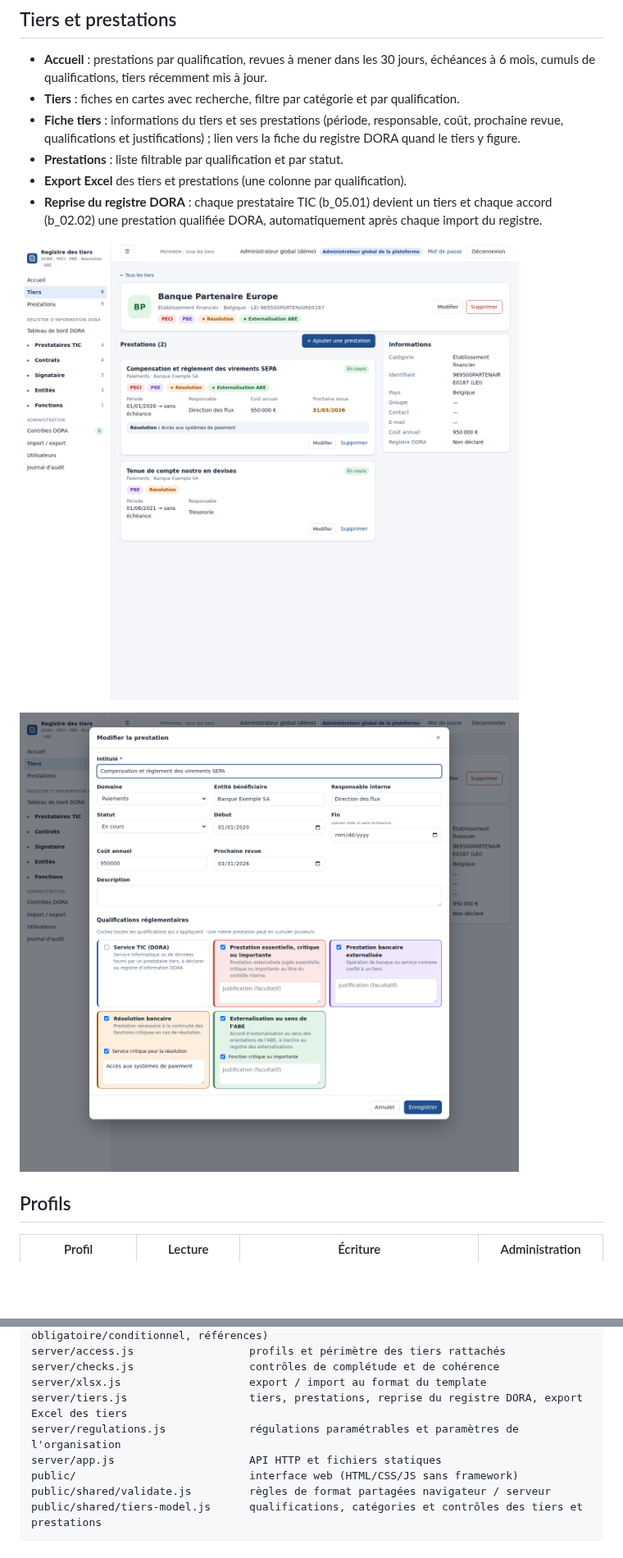
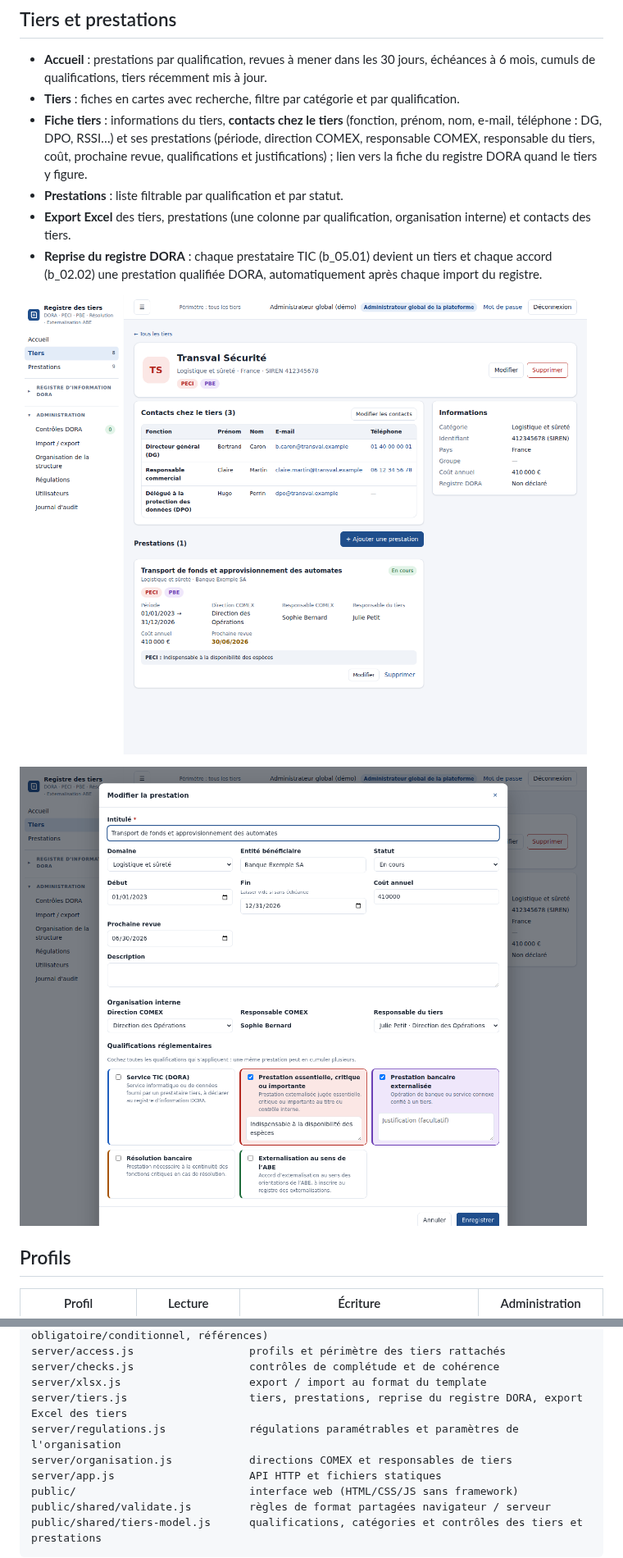
Before and after one commit to ANewSmurf/DORA---Registre-des-Tiers, a Markdown page: README.md, 2 parts joined by grey strips. Shown at 82% size. GitHub-like rendering; pictures changed too: docs/captures/fiche-tiers.png, docs/captures/qualification-prestation.png; blank space fills up the shorter version.

```diff
--- a/README.md
+++ b/README.md
@@ -34,10 +42,13 @@ au format du template EBA « Register of Information » (`template/dora-roi-temp
 - **Accueil** : prestations par qualification, revues à mener dans les 30 jours, échéances à 6 mois,
   cumuls de qualifications, tiers récemment mis à jour.
 - **Tiers** : fiches en cartes avec recherche, filtre par catégorie et par qualification.
-- **Fiche tiers** : informations du tiers et ses prestations (période, responsable, coût, prochaine
-  revue, qualifications et justifications) ; lien vers la fiche du registre DORA quand le tiers y figure.
+- **Fiche tiers** : informations du tiers, **contacts chez le tiers** (fonction, prénom, nom, e-mail,
+  téléphone : DG, DPO, RSSI…) et ses prestations (période, direction COMEX, responsable COMEX,
+  responsable du tiers, coût, prochaine revue, qualifications et justifications) ; lien vers la fiche du
+  registre DORA quand le tiers y figure.
 - **Prestations** : liste filtrable par qualification et par statut.
-- **Export Excel** des tiers et prestations (une colonne par qualification).
+- **Export Excel** des tiers, prestations (une colonne par qualification, organisation interne) et
+  contacts des tiers.
 - **Reprise du registre DORA** : chaque prestataire TIC (b_05.01) devient un tiers et chaque accord
   (b_02.02) une prestation qualifiée DORA, automatiquement après chaque import du registre.
 
@@ -167,6 +178,7 @@ server/checks.js                  contrôles de complétude et de cohérence
 server/xlsx.js                    export / import au format du template
 server/tiers.js                   tiers, prestations, reprise du registre DORA, export Excel des tiers
 server/regulations.js             régulations paramétrables et paramètres de l'organisation
+server/organisation.js            directions COMEX et responsables de tiers
 server/app.js                     API HTTP et fichiers statiques
 public/                           interface web (HTML/CSS/JS sans framework)
 public/shared/validate.js         règles de format partagées navigateur / serveur
```
Also changed, not shown: other parts of README.md (+11 -3 lines), docs/captures/organisation.png (added), docs/captures/regulations.png, 9 other files.
